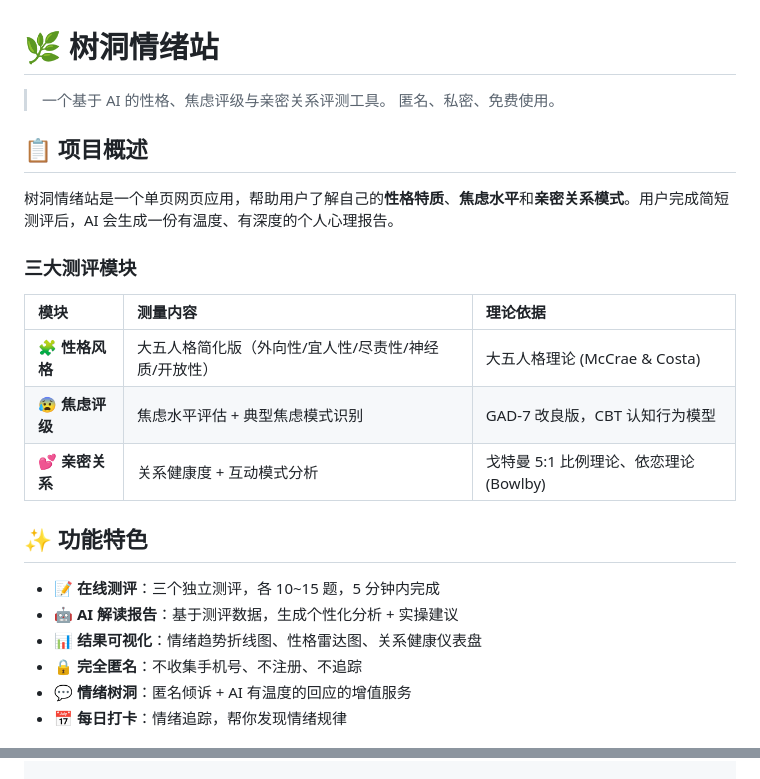
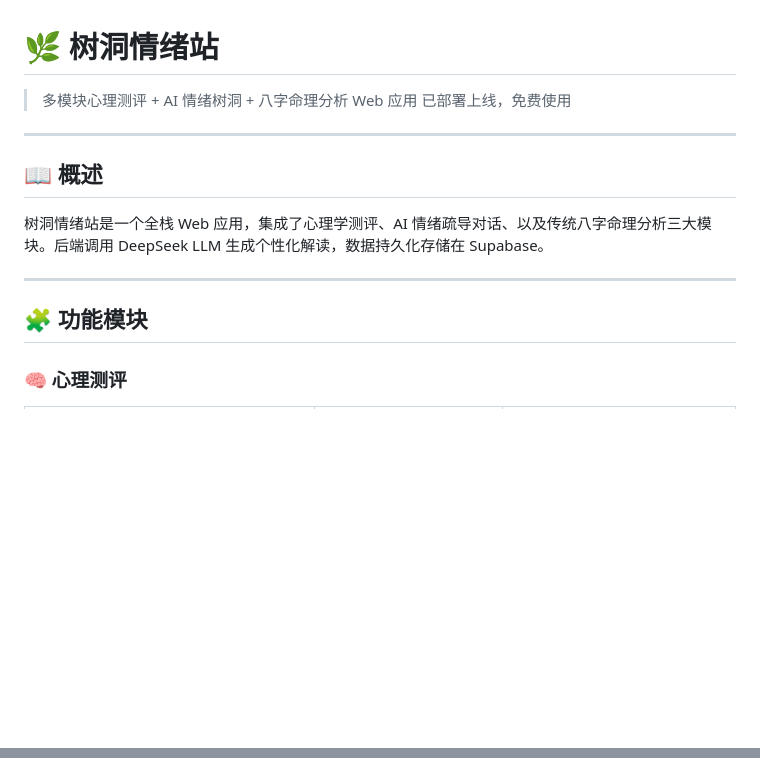
Before and after one commit to shen-xm22/emotion-treehole, a Markdown page: README.md, 2 parts joined by grey strips. Drawn GitHub-style; blank space fills up the shorter version.

```diff
--- a/README.md
+++ b/README.md
@@ -1,26 +1,17 @@
 # 🌿 树洞情绪站
 
-> 一个基于 AI 的性格、焦虑评级与亲密关系评测工具。
-> 匿名、私密、免费使用。
+> 多模块心理测评 + AI 情绪树洞 + 八字命理分析 Web 应用
+> 已部署上线，免费使用
 
-## 📋 项目概述
+---
 
-树洞情绪站是一个单页网页应用，帮助用户了解自己的**性格特质**、**焦虑水平**和**亲密关系模式**。用户完成简短测评后，AI 会生成一份有温度、有深度的个人心理报告。
+## 📖 概述
 
-### 三大测评模块
+树洞情绪站是一个全栈 Web 应用，集成了心理学测评、AI 情绪疏导对话、以及传统八字命理分析三大模块。后端调用 DeepSeek LLM 生成个性化解读，数据持久化存储在 Supabase。
 
-| 模块 | 测量内容 | 理论依据 |
-|:----|:--------|:--------|
-| 🧩 **性格风格** | 大五人格简化版（外向性/宜人性/尽责性/神经质/开放性） | 大五人格理论 (McCrae & Costa) |
-| 😰 **焦虑评级** | 焦虑水平评估 + 典型焦虑模式识别 | GAD-7 改良版，CBT 认知行为模型 |
-| 💕 **亲密关系** | 关系健康度 + 互动模式分析 | 戈特曼 5:1 比例理论、依恋理论 (Bowlby) |
+---
 
-## ✨ 功能特色
+## 🧩 功能模块
 
-- **📝 在线测评**：三个独立测评，各 10~15 题，5 分钟内完成
-- **🤖 AI 解读报告**：基于测评数据，生成个性化分析 + 实操建议
-- **📊 结果可视化**：情绪趋势折线图、性格雷达图、关系健康仪表盘
-- **🔒 完全匿名**：不收集手机号、不注册、不追踪
-- **💬 情绪树洞**：匿名倾诉 + AI 有温度的回应的增值服务
-- **📅 每日打卡**：情绪追踪，帮你发现情绪规律
+### 🧠 心理测评
 
@@ -71,2 +64,4 @@ git clone https://github.com/your-username/emotion-treehole.git
 cd emotion-treehole
+pip install -r requirements.txt
+`
 
```
Also changed, not shown: other parts of README.md (+85 -58 lines).
